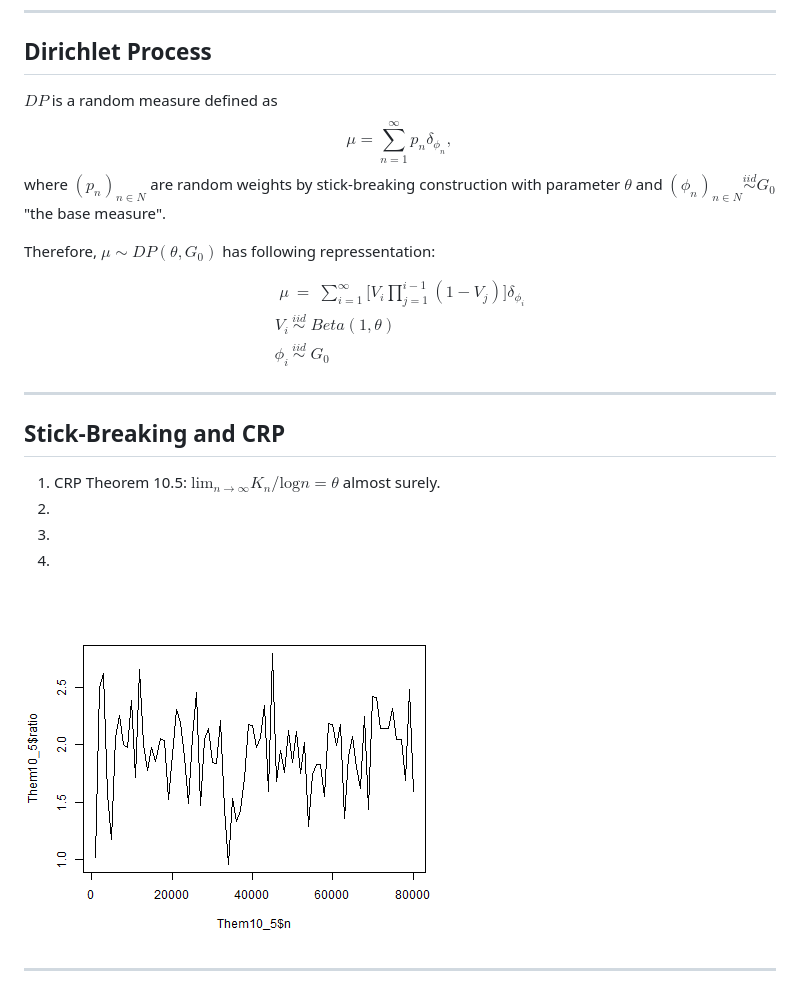
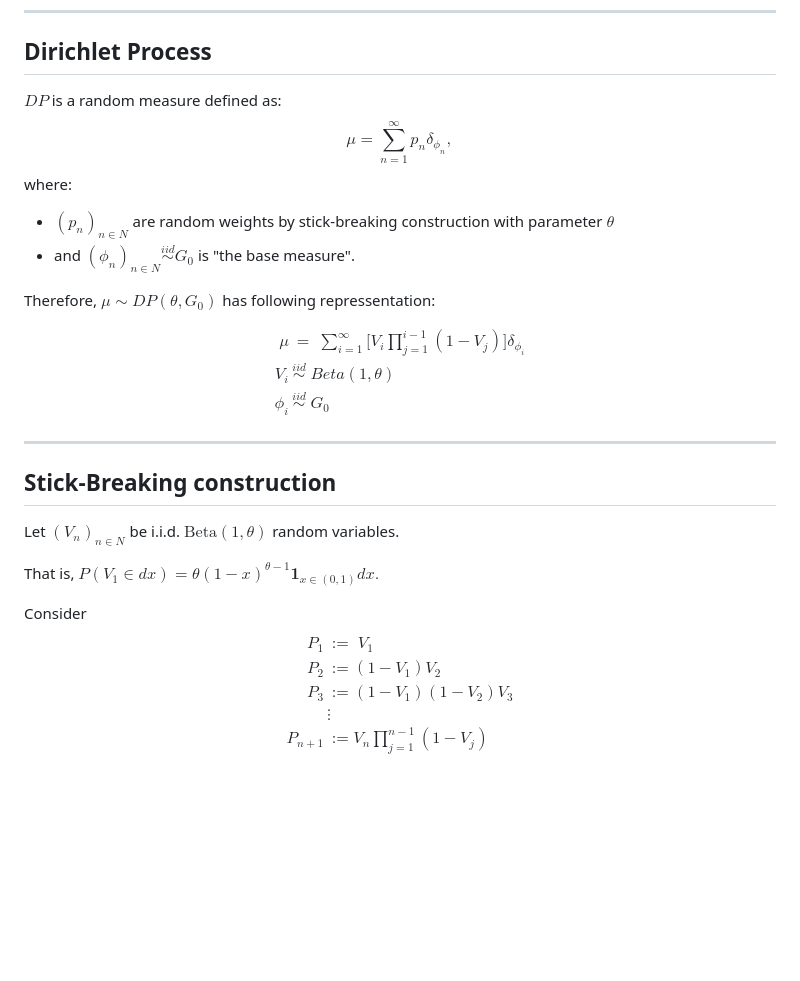
Before and after one commit to XiaoruiZhu/DPMM, a Markdown page: index.md, the part around the change printed below. Rendered like a GitHub page; blank space fills up the shorter version.

```diff
--- a/index.md
+++ b/index.md
@@ -43,7 +43,10 @@ logo        : logo.png
 
 ## Dirichlet Process
 
-$DP$ is a random measure defined as $$\mu = \sum^{\infty}_{n=1} p_n \delta_{\phi_n}, $$ where $(p_n)_{n\in N}$ are random weights by stick-breaking construction with parameter $\theta$ and $(\phi_n)_{n\in N} \overset{iid}{\sim} G_0$ "the base measure".
+$DP$ is a random measure defined as: $$\mu = \sum^{\infty}_{n=1} p_n \delta_{\phi_n}, $$ where:
+
+- $(p_n)_{n\in N}$ are random weights by stick-breaking construction with parameter $\theta$
+- and $(\phi_n)_{n\in N} \overset{iid}{\sim} G_0$ is "the base measure".
 
 Therefore, $\mu \sim DP(\theta, G_0)$ has following repressentation:
 
@@ -54,16 +57,24 @@ $$\begin{array}
   \phi_i & \overset{iid}{\sim} \; G_0
   \end{array}$$
 
----
-
-## Stick-Breaking and CRP
-
-1. CRP Theorem 10.5: $\text{lim}_{n\rightarrow\infty}K_n/\text{log}n = \theta$ almost surely.
-2.
-3.
-4.
-
-<img src="assets/fig/unnamed-chunk-1-1.png" title="plot of chunk unnamed-chunk-1" alt="plot of chunk unnamed-chunk-1" style="display: block; margin: auto;" />
 
 ---
+## Stick-Breaking construction
 
+<!-- Stick-breaking construction of Poisson-Dirichlet random partition $(0,θ)$.  -->
+
+Let $(V_n)_{n\in N}$ be i.i.d. $\text{Beta}(1,\theta)$ random variables.
+
+That is, $P(V_1\in dx) = \theta (1 − x)^{\theta−1} \textbf{1}_{{x\in (0,1)} }dx.$
+
+Consider
+$$\begin{array}
+  {rl}
+  P_1 & := \;  V_1 \\
+  P_2 & := (1-V_1)V_2 \\
+  P_3 & := (1-V_1)(1-V_2)V_3 \\
+      & \vdots \\
+  P_{n+1} & := \displaystyle V_n \prod^{n-1}_{j=1}(1-V_j)
+  \end{array}$$
+
+
```
Also changed, not shown: other parts of index.md (+65 -4 lines), figure/SB.PNG (added), figure/Them10.6.png, figure/unnamed-chunk-1-1.png (added), 3 other files.
